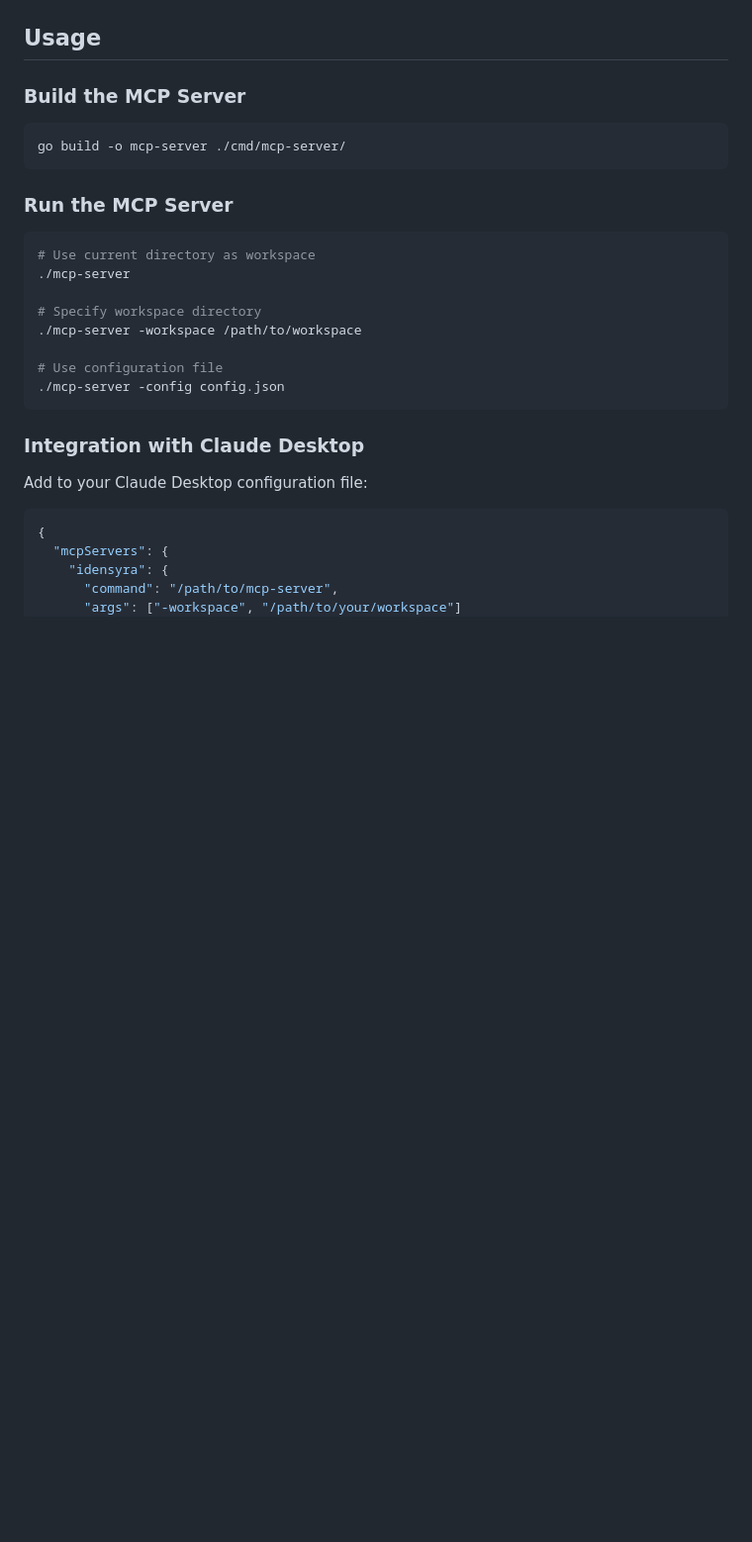
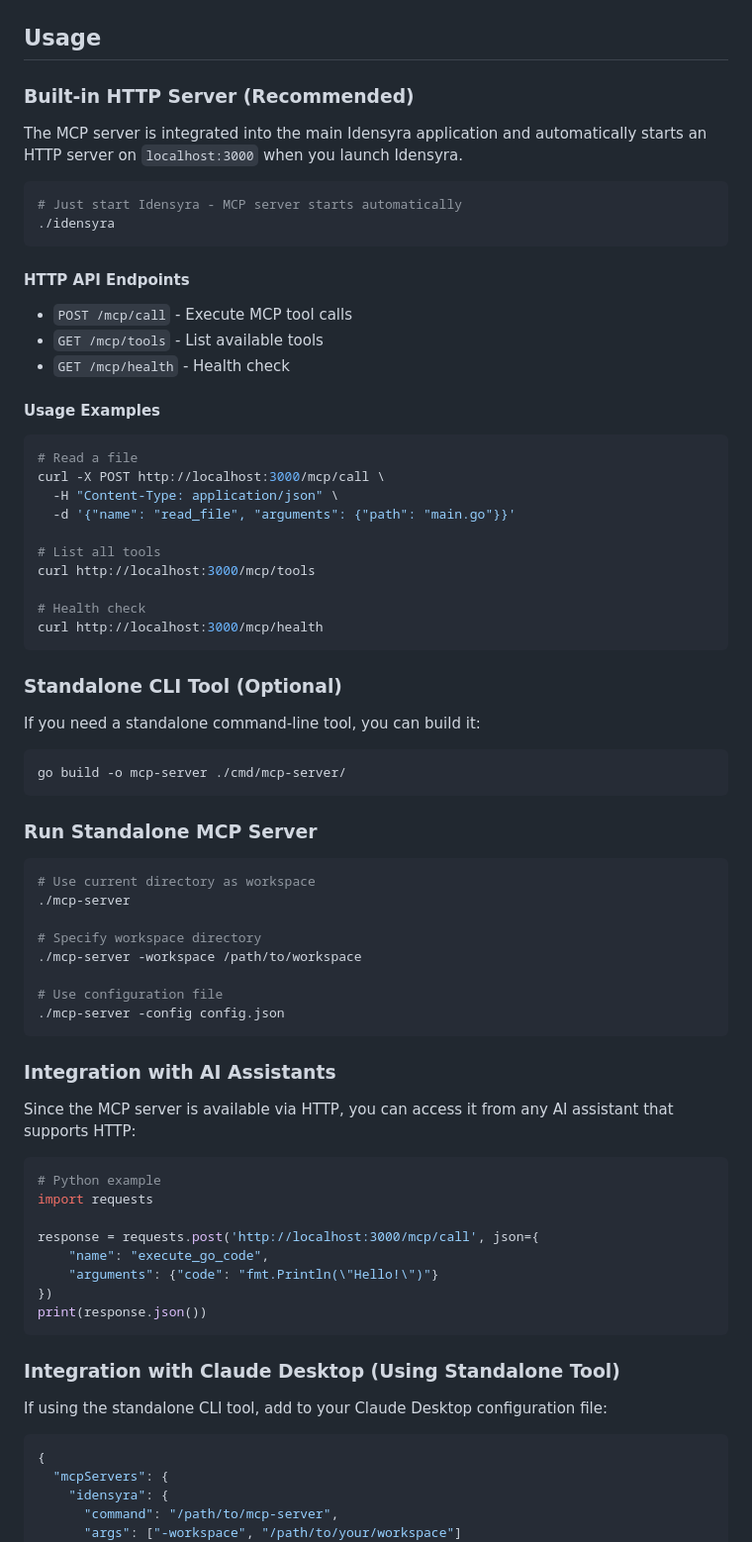
Before and after one commit to HazelnutParadise/idensyra, a Markdown page: mcp/README_EN.md, the part around the change. Shown at 99% size. GitHub-like rendering; blank space fills up the shorter version.

Commit message:
Update documentation to reflect integrated HTTP MCP server
Co-authored-by: TimLai666 <43640816+TimLai666@users.noreply.github.com>

````diff
--- a/mcp/README_EN.md
+++ b/mcp/README_EN.md
@@ -67,13 +67,45 @@ Configurable permission items:
 
 ## Usage
 
-### Build the MCP Server
+### Built-in HTTP Server (Recommended)
+
+The MCP server is integrated into the main Idensyra application and automatically starts an HTTP server on `localhost:3000` when you launch Idensyra.
+
+```bash
+# Just start Idensyra - MCP server starts automatically
+./idensyra
+```
+
+#### HTTP API Endpoints
+
+- `POST /mcp/call` - Execute MCP tool calls
+- `GET /mcp/tools` - List available tools
+- `GET /mcp/health` - Health check
+
+#### Usage Examples
+
+```bash
+# Read a file
+curl -X POST http://localhost:3000/mcp/call \
+  -H "Content-Type: application/json" \
+  -d '{"name": "read_file", "arguments": {"path": "main.go"}}'
+
+# List all tools
+curl http://localhost:3000/mcp/tools
+
+# Health check
+curl http://localhost:3000/mcp/health
+```
+
+### Standalone CLI Tool (Optional)
+
+If you need a standalone command-line tool, you can build it:
 
 ```bash
 go build -o mcp-server ./cmd/mcp-server/
 ```
 
-### Run the MCP Server
+### Run Standalone MCP Server
 
 ```bash
 # Use current directory as workspace
@@ -86,9 +118,24 @@ go build -o mcp-server ./cmd/mcp-server/
 ./mcp-server -config config.json
 ```
 
-### Integration with Claude Desktop
+### Integration with AI Assistants
 
-Add to your Claude Desktop configuration file:
+Since the MCP server is available via HTTP, you can access it from any AI assistant that supports HTTP:
+
+```python
+# Python example
+import requests
+
+response = requests.post('http://localhost:3000/mcp/call', json={
+    "name": "execute_go_code",
+    "arguments": {"code": "fmt.Println(\"Hello!\")"}
+})
+print(response.json())
+```
+
+### Integration with Claude Desktop (Using Standalone Tool)
+
+If using the standalone CLI tool, add to your Claude Desktop configuration file:
 
 ```json
 {
````
Also changed, not shown: mcp/README.md (+51 -4 lines).
